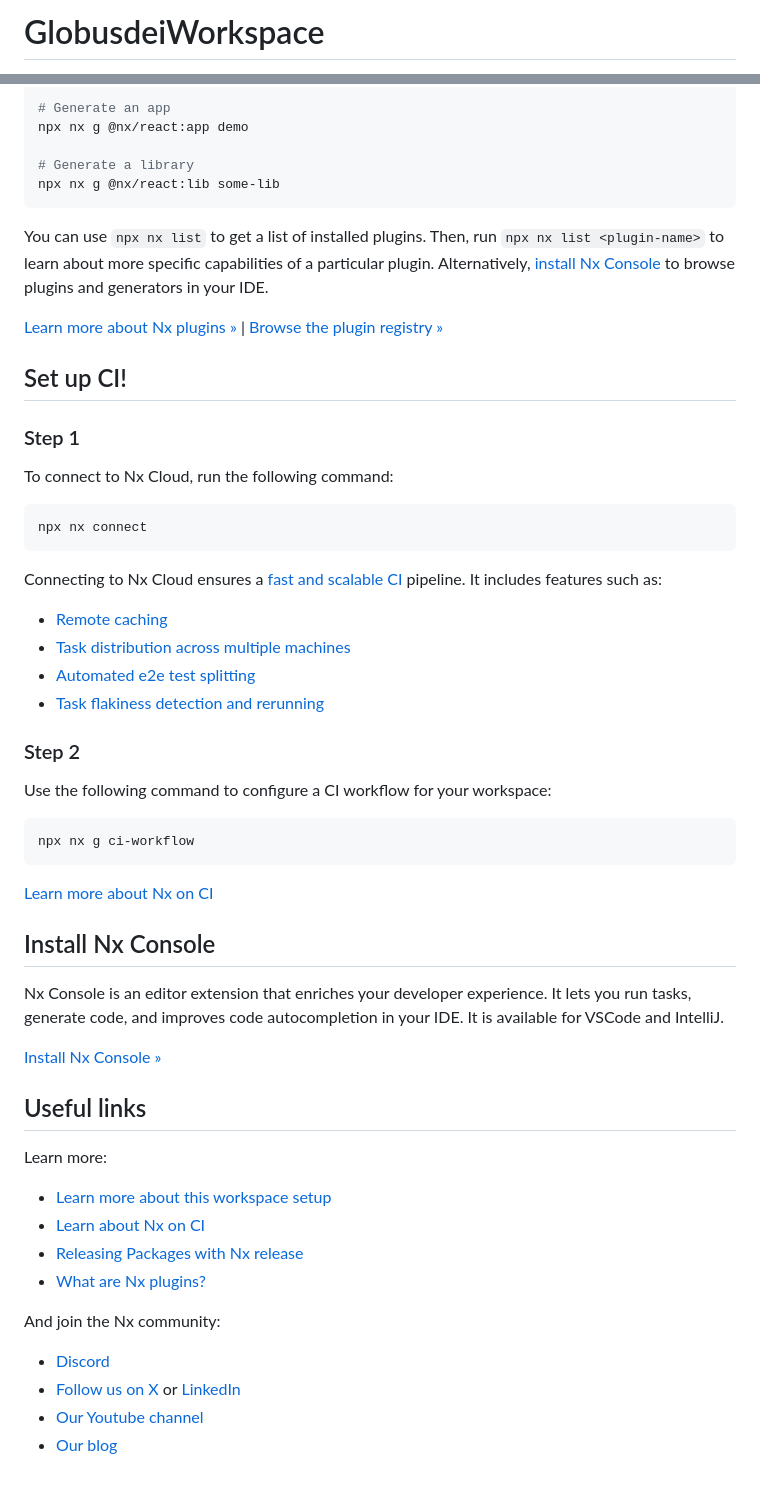
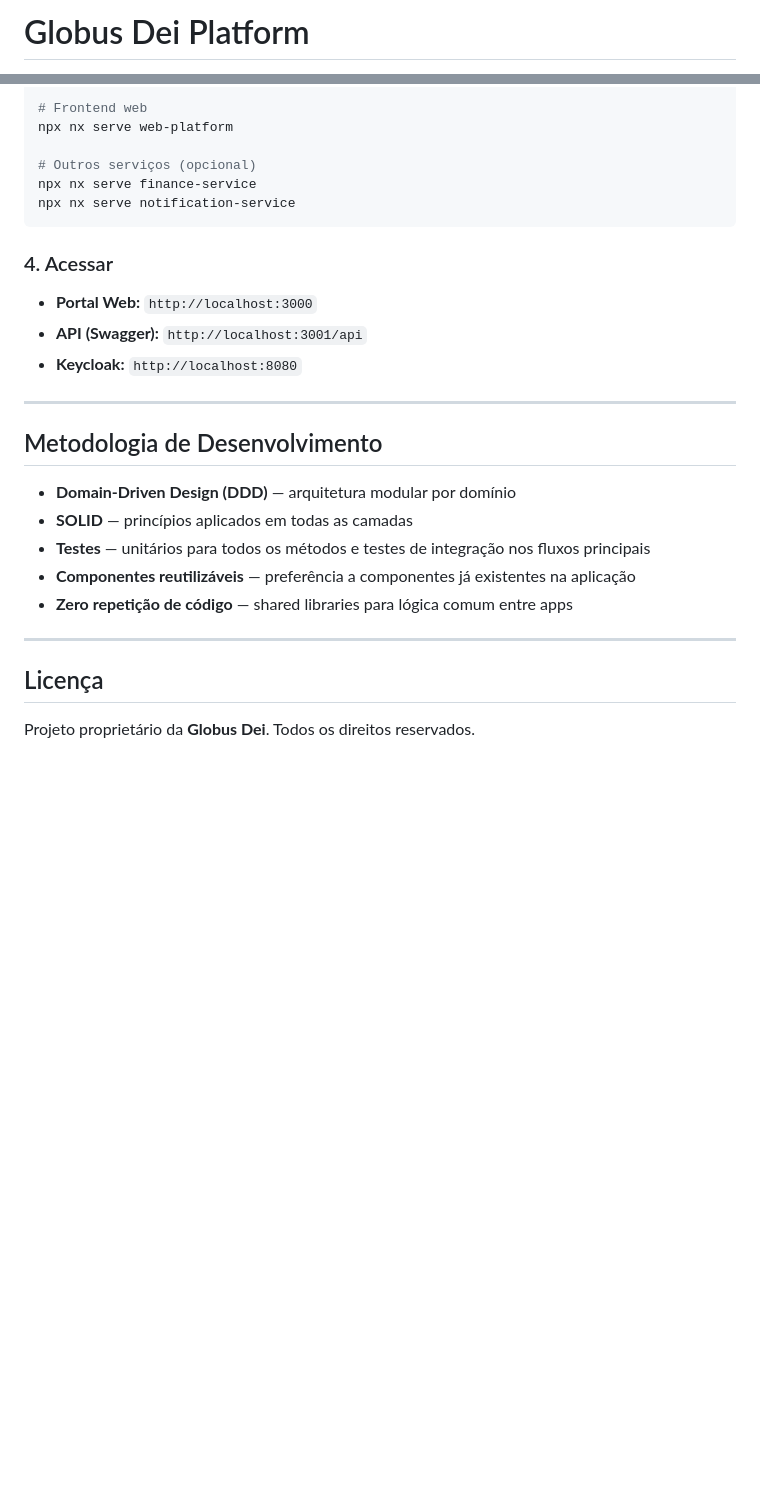
Before and after one commit to matheusffalbuquerque/globusdei, a Markdown page: README.md, 2 parts joined by grey strips. Drawn GitHub-style; blank space fills up the shorter version.

````diff
--- a/README.md
+++ b/README.md
@@ -1,2 +1,2 @@
-# GlobusdeiWorkspace
+# Globus Dei Platform
 
@@ -37,60 +133,29 @@ Use the plugin's generator to create new projects. For example, to create a new
 
-```sh
-# Generate an app
-npx nx g @nx/react:app demo
+# Frontend web
+npx nx serve web-platform
 
-# Generate a library
-npx nx g @nx/react:lib some-lib
+# Outros serviços (opcional)
+npx nx serve finance-service
+npx nx serve notification-service
 ```
 
-You can use `npx nx list` to get a list of installed plugins. Then, run `npx nx list <plugin-name>` to learn about more specific capabilities of a particular plugin. Alternatively, [install Nx Console](https://nx.dev/getting-started/editor-setup?utm_source=nx_project&utm_medium=readme&utm_campaign=nx_projects) to browse plugins and generators in your IDE.
+### 4. Acessar
+- **Portal Web:** `http://localhost:3000`
+- **API (Swagger):** `http://localhost:3001/api`
+- **Keycloak:** `http://localhost:8080`
 
-[Learn more about Nx plugins &raquo;](https://nx.dev/concepts/nx-plugins?utm_source=nx_project&utm_medium=readme&utm_campaign=nx_projects) | [Browse the plugin registry &raquo;](https://nx.dev/plugin-registry?utm_source=nx_project&utm_medium=readme&utm_campaign=nx_projects)
+---
 
-## Set up CI!
+## Metodologia de Desenvolvimento
 
-### Step 1
+- **Domain-Driven Design (DDD)** — arquitetura modular por domínio
+- **SOLID** — princípios aplicados em todas as camadas
+- **Testes** — unitários para todos os métodos e testes de integração nos fluxos principais
+- **Componentes reutilizáveis** — preferência a componentes já existentes na aplicação
+- **Zero repetição de código** — shared libraries para lógica comum entre apps
 
-To connect to Nx Cloud, run the following command:
+---
 
-```sh
-npx nx connect
-```
+## Licença
 
-Connecting to Nx Cloud ensures a [fast and scalable CI](https://nx.dev/ci/intro/why-nx-cloud?utm_source=nx_project&utm_medium=readme&utm_campaign=nx_projects) pipeline. It includes features such as:
-
-- [Remote caching](https://nx.dev/ci/features/remote-cache?utm_source=nx_project&utm_medium=readme&utm_campaign=nx_projects)
-- [Task distribution across multiple machines](https://nx.dev/ci/features/distribute-task-execution?utm_source=nx_project&utm_medium=readme&utm_campaign=nx_projects)
-- [Automated e2e test splitting](https://nx.dev/ci/features/split-e2e-tasks?utm_source=nx_project&utm_medium=readme&utm_campaign=nx_projects)
-- [Task flakiness detection and rerunning](https://nx.dev/ci/features/flaky-tasks?utm_source=nx_project&utm_medium=readme&utm_campaign=nx_projects)
-
-### Step 2
-
-Use the following command to configure a CI workflow for your workspace:
-
-```sh
-npx nx g ci-workflow
-```
-
-[Learn more about Nx on CI](https://nx.dev/ci/intro/ci-with-nx#ready-get-started-with-your-provider?utm_source=nx_project&utm_medium=readme&utm_campaign=nx_projects)
-
-## Install Nx Console
-
-Nx Console is an editor extension that enriches your developer experience. It lets you run tasks, generate code, and improves code autocompletion in your IDE. It is available for VSCode and IntelliJ.
-
-[Install Nx Console &raquo;](https://nx.dev/getting-started/editor-setup?utm_source=nx_project&utm_medium=readme&utm_campaign=nx_projects)
-
-## Useful links
-
-Learn more:
-
-- [Learn more about this workspace setup](https://nx.dev/getting-started/intro#learn-nx?utm_source=nx_project&amp;utm_medium=readme&amp;utm_campaign=nx_projects)
-- [Learn about Nx on CI](https://nx.dev/ci/intro/ci-with-nx?utm_source=nx_project&utm_medium=readme&utm_campaign=nx_projects)
-- [Releasing Packages with Nx release](https://nx.dev/features/manage-releases?utm_source=nx_project&utm_medium=readme&utm_campaign=nx_projects)
-- [What are Nx plugins?](https://nx.dev/concepts/nx-plugins?utm_source=nx_project&utm_medium=readme&utm_campaign=nx_projects)
-
-And join the Nx community:
-- [Discord](https://go.nx.dev/community)
-- [Follow us on X](https://twitter.com/nxdevtools) or [LinkedIn](https://www.linkedin.com/company/nrwl)
-- [Our Youtube channel](https://www.youtube.com/@nxdevtools)
-- [Our blog](https://nx.dev/blog?utm_source=nx_project&utm_medium=readme&utm_campaign=nx_projects)
+Projeto proprietário da **Globus Dei**. Todos os direitos reservados.
````
Also changed, not shown: other parts of README.md (+118 -22 lines).
